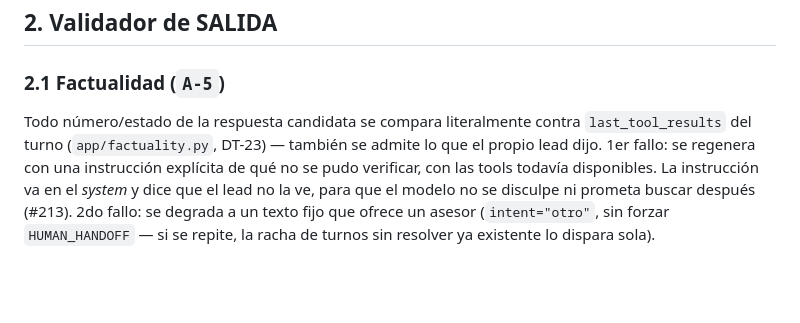
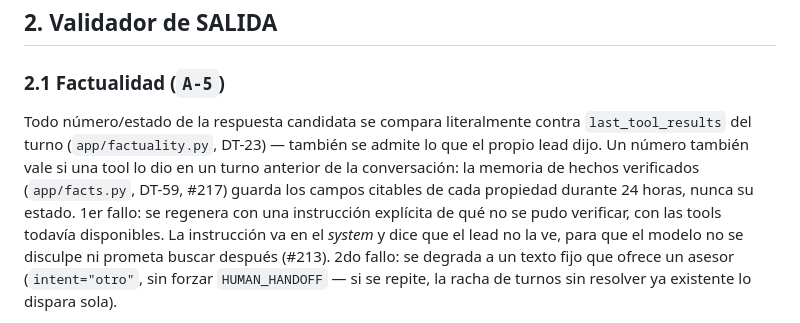
Before and after one commit to softserve-leads-inmobiliaria/SoftServe-Agente-Lead-Inmobiliaro, a Markdown page: docs/DESIGN/guardrails.md, the part around the change. Drawn GitHub-style; blank space fills up the shorter version.

```diff
--- a/docs/DESIGN/guardrails.md
+++ b/docs/DESIGN/guardrails.md
@@ -64,7 +64,10 @@ degrada a una respuesta segura o a `HUMAN_HANDOFF`.
 ### 2.1 Factualidad (`A-5`)
 
 Todo número/estado de la respuesta candidata se compara literalmente contra `last_tool_results`
-del turno (`app/factuality.py`, DT-23) — también se admite lo que el propio lead dijo. 1er fallo:
+del turno (`app/factuality.py`, DT-23) — también se admite lo que el propio lead dijo. Un número también
+vale si una tool lo dio en un turno anterior de la conversación: la memoria de hechos verificados
+(`app/facts.py`, DT-59, #217) guarda los campos citables de cada propiedad durante 24 horas, nunca su
+estado. 1er fallo:
 se regenera con una instrucción explícita de qué no se pudo verificar, con las tools todavía
 disponibles. La instrucción va en el *system* y dice que el lead no la ve, para que el modelo no se
 disculpe ni prometa buscar después (#213). 2do fallo: se degrada a un texto fijo que ofrece un asesor (`intent="otro"`, sin forzar
```
Also changed, not shown: docs/DECISIONS/decisions.md (+42 -0 lines).
